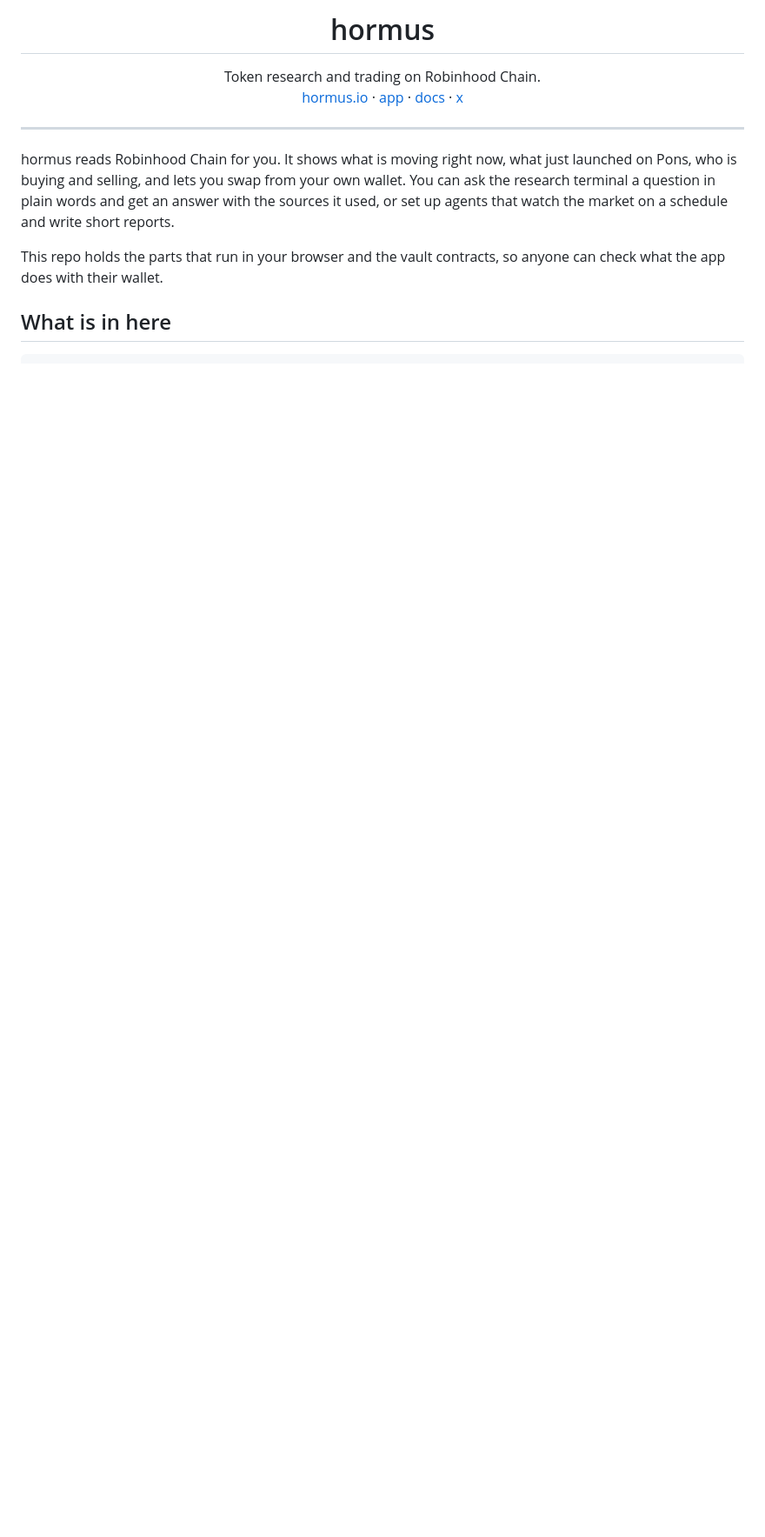
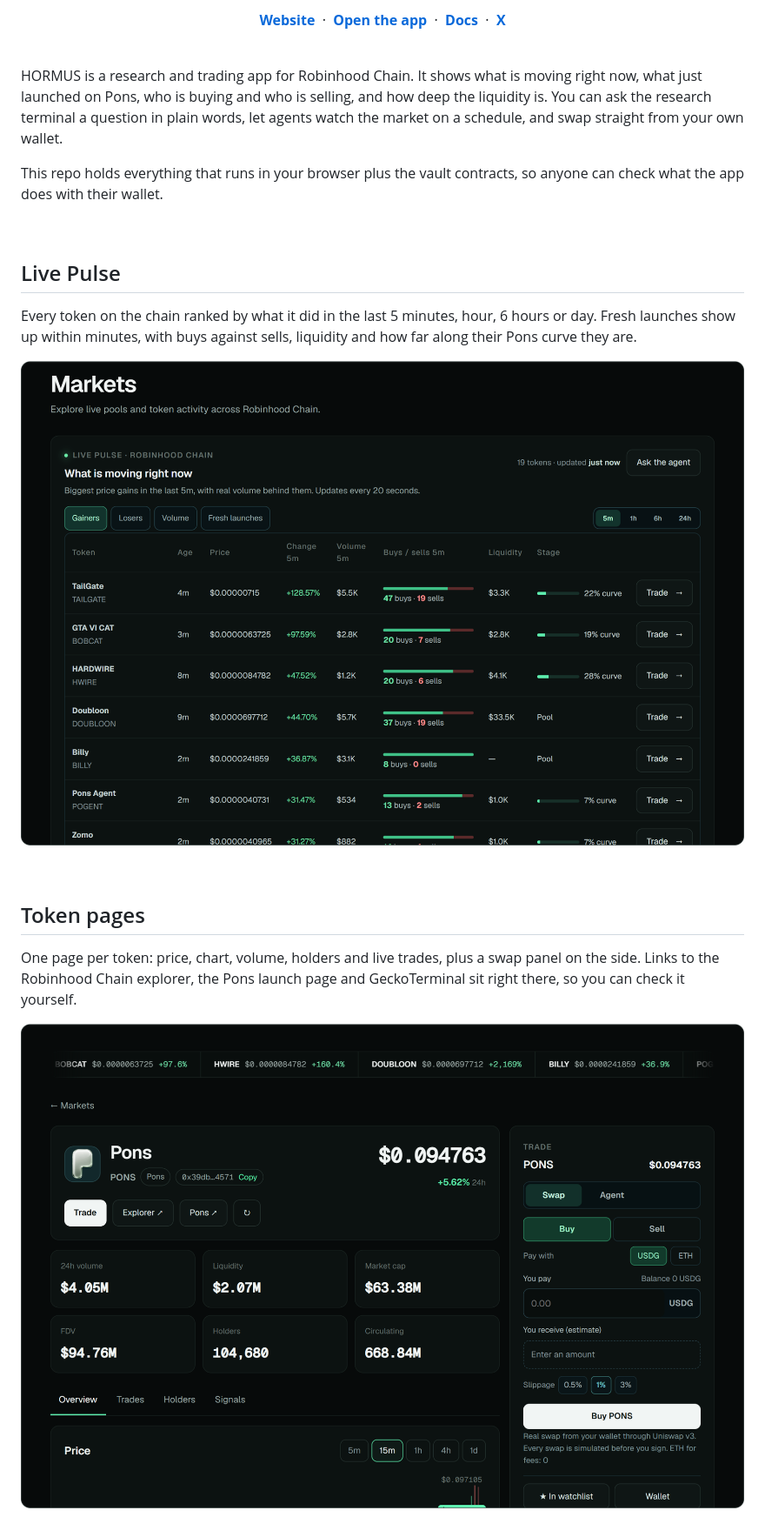
Before and after one commit to hormus-ai/hormus, a Markdown page: README.md, the part around one of its changes. Shown at 87% size. Drawn GitHub-style; pictures changed too: .github/readme/live-pulse.png (added), .github/readme/token-page.png (added); blank space fills up the shorter version.

Commit message:
hormus

```diff
--- a/README.md
+++ b/README.md
@@ -2,13 +2,30 @@
 
-<h1 align="center">hormus</h1>
+<p align="center">
+  <a href="https://hormus.io"><b>Website</b></a> &nbsp;·&nbsp;
+  <a href="https://app.hormus.io"><b>Open the app</b></a> &nbsp;·&nbsp;
+  <a href="https://docs.hormus.io"><b>Docs</b></a> &nbsp;·&nbsp;
+  <a href="https://x.com/hormusapp"><b>X</b></a>
+</p>
 
-<p align="center">Token research and trading on Robinhood Chain.<br>
-<a href="https://hormus.io">hormus.io</a> · <a href="https://app.hormus.io">app</a> · <a href="https://docs.hormus.io">docs</a> · <a href="https://x.com/hormusapp">x</a></p>
+<br>
 
----
+HORMUS is a research and trading app for Robinhood Chain. It shows what is moving right now, what just launched on Pons, who is buying and who is selling, and how deep the liquidity is. You can ask the research terminal a question in plain words, let agents watch the market on a schedule, and swap straight from your own wallet.
 
-hormus reads Robinhood Chain for you. It shows what is moving right now, what just launched on Pons, who is buying and selling, and lets you swap from your own wallet. You can ask the research terminal a question in plain words and get an answer with the sources it used, or set up agents that watch the market on a schedule and write short reports.
+This repo holds everything that runs in your browser plus the vault contracts, so anyone can check what the app does with their wallet.
 
-This repo holds the parts that run in your browser and the vault contracts, so anyone can check what the app does with their wallet.
+<br>
 
-## What is in here
+## Live Pulse
+
+Every token on the chain ranked by what it did in the last 5 minutes, hour, 6 hours or day. Fresh launches show up within minutes, with buys against sells, liquidity and how far along their Pons curve they are.
+
+<a href="https://app.hormus.io/markets"><img src=".github/readme/live-pulse.png" alt="Live Pulse" width="100%"></a>
+
+<br>
+
+## Token pages
+
+One page per token: price, chart, volume, holders and live trades, plus a swap panel on the side. Links to the Robinhood Chain explorer, the Pons launch page and GeckoTerminal sit right there, so you can check it yourself.
+
+<a href="https://app.hormus.io/markets"><img src=".github/readme/token-page.png" alt="Token page" width="100%"></a>
+
```
Also changed, not shown: other parts of README.md (+47 -3 lines), .github/readme/agents.png (added), .github/readme/banner.png (added), .github/readme/overview.png (added), .github/readme/terminal.png (added).
